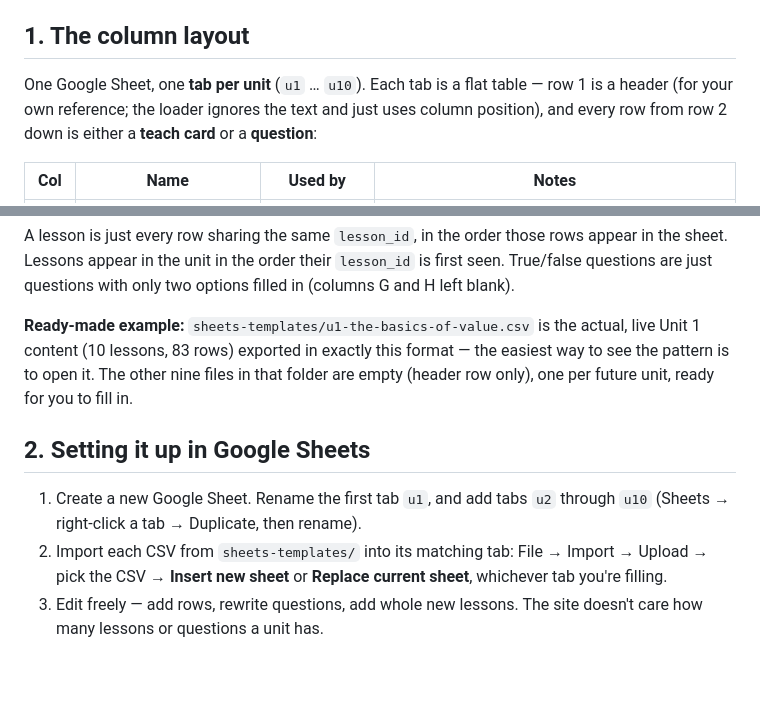
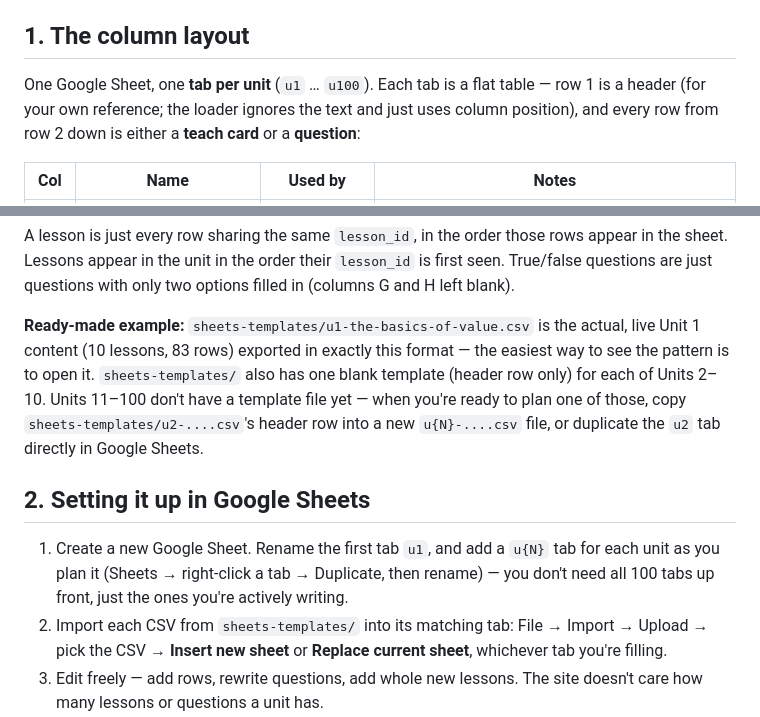
Before and after one commit to sheshang21/daikakuten, a Markdown page: docs/content-pipeline.md, 2 parts joined by grey strips. GitHub-like rendering; blank space fills up the shorter version.

```diff
--- a/docs/content-pipeline.md
+++ b/docs/content-pipeline.md
@@ -7,7 +7,7 @@ lessons already bundled in `js/lesson-data.js`. Nothing breaks either way.
 
 ## 1. The column layout
 
-One Google Sheet, one **tab per unit** (`u1` … `u10`). Each tab is a flat
+One Google Sheet, one **tab per unit** (`u1` … `u100`). Each tab is a flat
 table — row 1 is a header (for your own reference; the loader ignores the
 text and just uses column position), and every row from row 2 down is either
 a **teach card** or a **question**:
@@ -35,14 +35,18 @@ two options filled in (columns G and H left blank).
 
 **Ready-made example:** `sheets-templates/u1-the-basics-of-value.csv` is the
 actual, live Unit 1 content (10 lessons, 83 rows) exported in exactly this
-format — the easiest way to see the pattern is to open it. The other nine
-files in that folder are empty (header row only), one per future unit,
-ready for you to fill in.
+format — the easiest way to see the pattern is to open it. `sheets-templates/`
+also has one blank template (header row only) for each of Units 2–10. Units
+11–100 don't have a template file yet — when you're ready to plan one of
+those, copy `sheets-templates/u2-....csv`'s header row into a new
+`u{N}-....csv` file, or duplicate the `u2` tab directly in Google Sheets.
 
 ## 2. Setting it up in Google Sheets
 
-1. Create a new Google Sheet. Rename the first tab `u1`, and add tabs `u2`
-   through `u10` (Sheets → right-click a tab → Duplicate, then rename).
+1. Create a new Google Sheet. Rename the first tab `u1`, and add a `u{N}`
+   tab for each unit as you plan it (Sheets → right-click a tab →
+   Duplicate, then rename) — you don't need all 100 tabs up front, just
+   the ones you're actively writing.
 2. Import each CSV from `sheets-templates/` into its matching tab:
    File → Import → Upload → pick the CSV → **Insert new sheet** or
    **Replace current sheet**, whichever tab you're filling.
```
Also changed, not shown: docs/curriculum-roadmap.md (+31 -5 lines).
